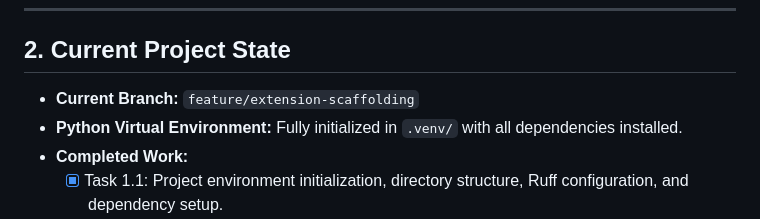
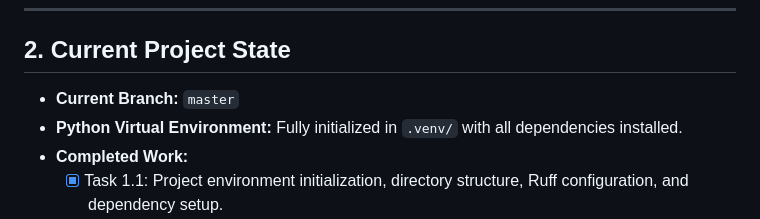
Before and after one commit to cin-and-cout/cognee, a Markdown page: todo.md, the part around the change. Drawn GitHub-style.

Commit message:
docs: update current branch in todo.md to master after merge

```diff
--- a/todo.md
+++ b/todo.md
@@ -15,7 +15,7 @@ If you are picking up this project, please follow these instructions:
 ---
 
 ## 2. Current Project State
-*   **Current Branch:** `feature/extension-scaffolding`
+*   **Current Branch:** `master`
 *   **Python Virtual Environment:** Fully initialized in `.venv/` with all dependencies installed.
 *   **Completed Work:**
     *   [x] Task 1.1: Project environment initialization, directory structure, Ruff configuration, and dependency setup.
```
